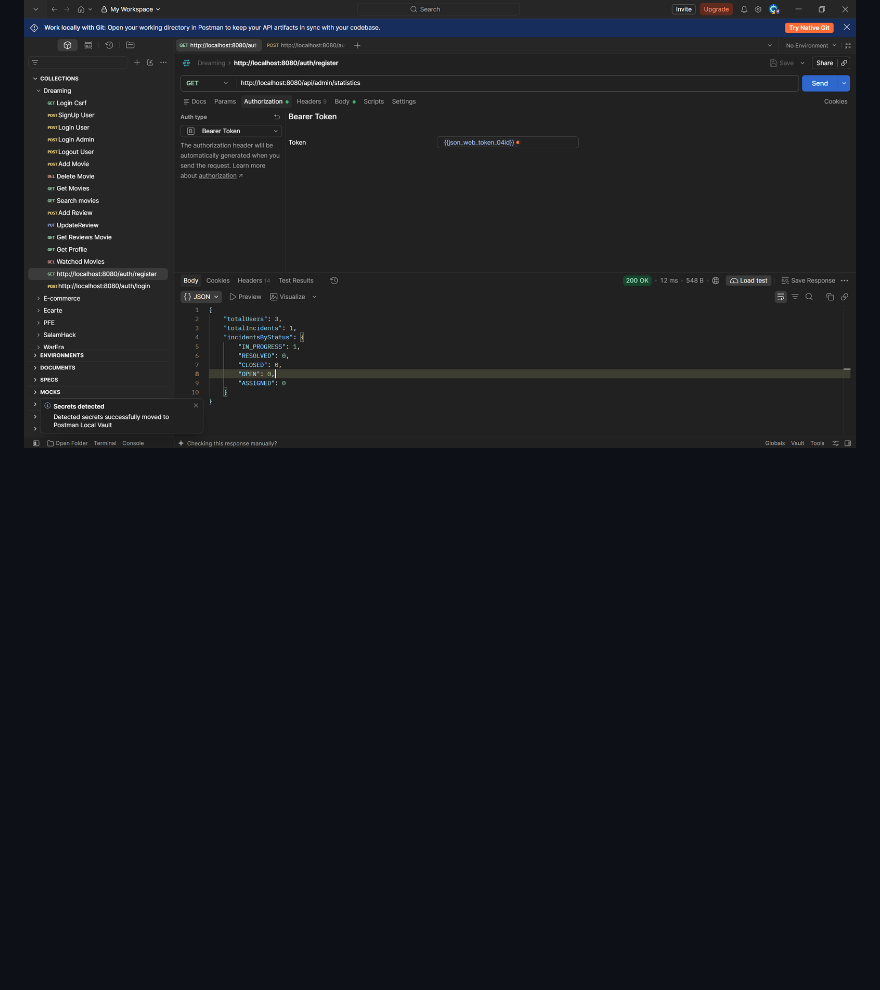
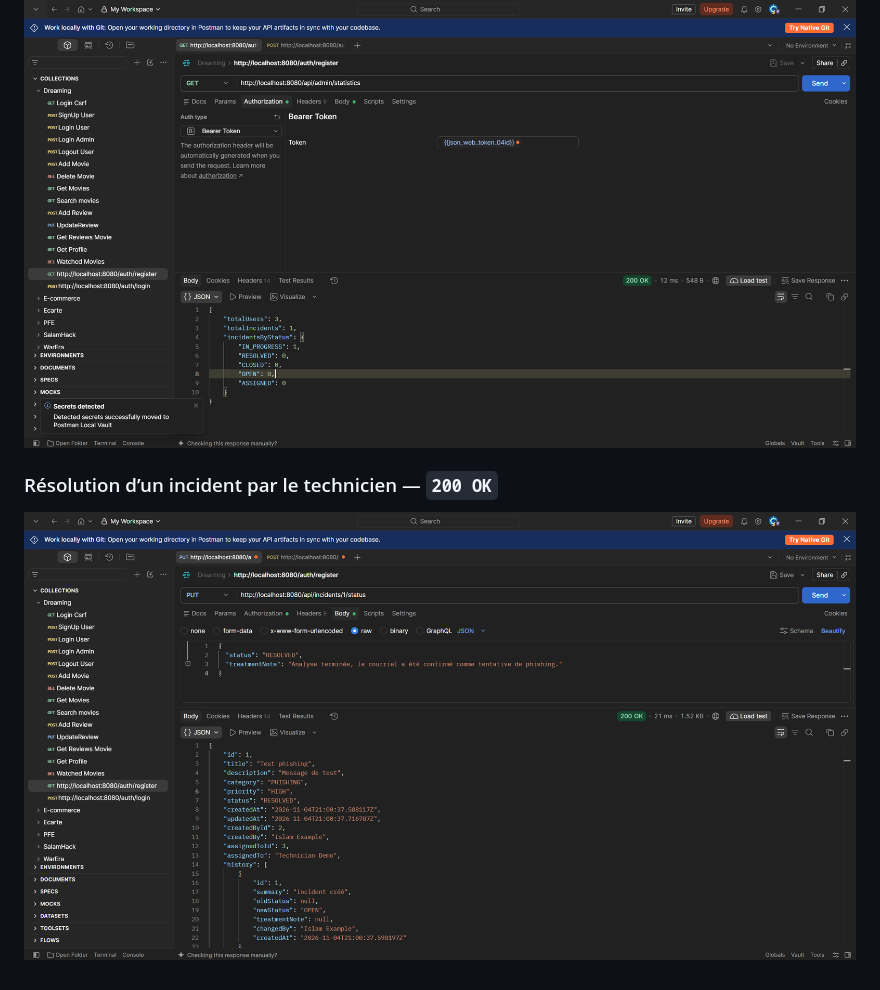
Before and after one commit to marouane-m7b/Spring_React_Security_Project, a Markdown page: README.md, the part around the change. Rendered like a GitHub page; pictures changed too: images/postman-technician-resolved-200.png (added); blank space fills up the shorter version.

Commit message:
docs: add technician incident resolution evidence

```diff
--- a/README.md
+++ b/README.md
@@ -187,3 +187,7 @@ L’administrateur ne peut pas se désactiver lui-même ni retirer son propre r
 ### Statistiques administrateur — `200 OK`
 
 ![Capture Postman des statistiques administrateur](images/postman-admin-statistics-200.png)
+
+### Résolution d’un incident par le technicien — `200 OK`
+
+![Capture Postman de la résolution de l’incident par le technicien](images/postman-technician-resolved-200.png)
```
